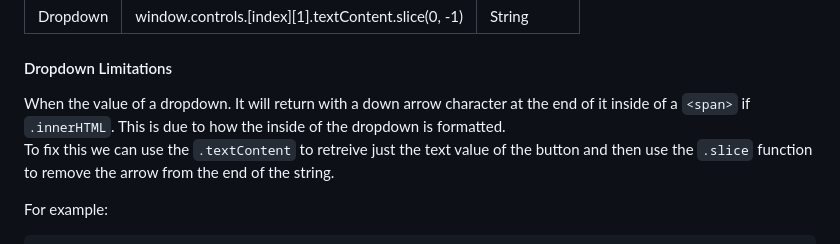
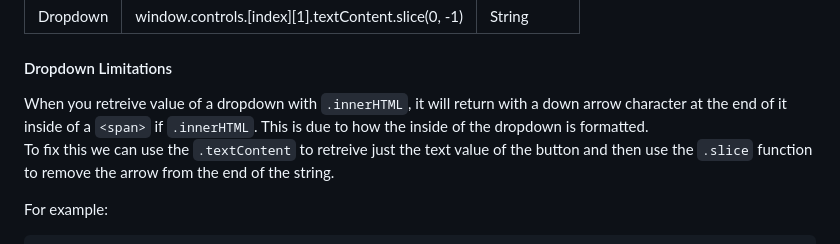
Before and after one commit to notInori/JS-UI-Library, a Markdown page: Documentation.md, the part around the change. GitHub-like rendering.

Commit message:
Updated documentation

```diff
--- a/Documentation.md
+++ b/Documentation.md
@@ -274,7 +274,7 @@ To get it's value you simple read the property corresponding to the type of cont
 
 #### Dropdown Limitations
 
-When the value of a dropdown. It will return with a down arrow character at the end of it inside of a `<span>` if `.innerHTML`. This is due to how the inside of the dropdown is formatted.
+When you retreive value of a dropdown with `.innerHTML`, it will return with a down arrow character at the end of it inside of a `<span>` if `.innerHTML`. This is due to how the inside of the dropdown is formatted.
 To fix this we can use the `.textContent` to retreive just the text value of the button and then use the `.slice` function to remove the arrow from the end of the string.
 
 For example:
```
